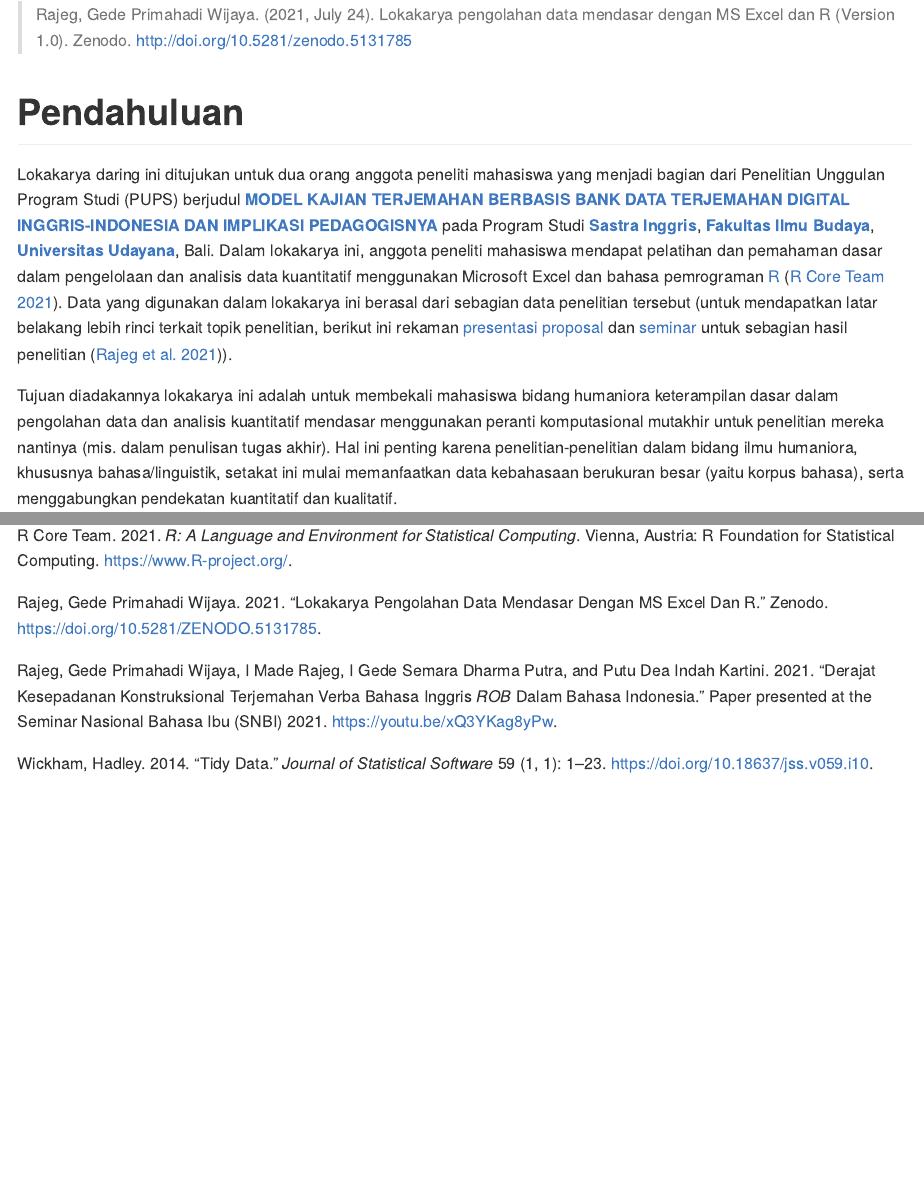
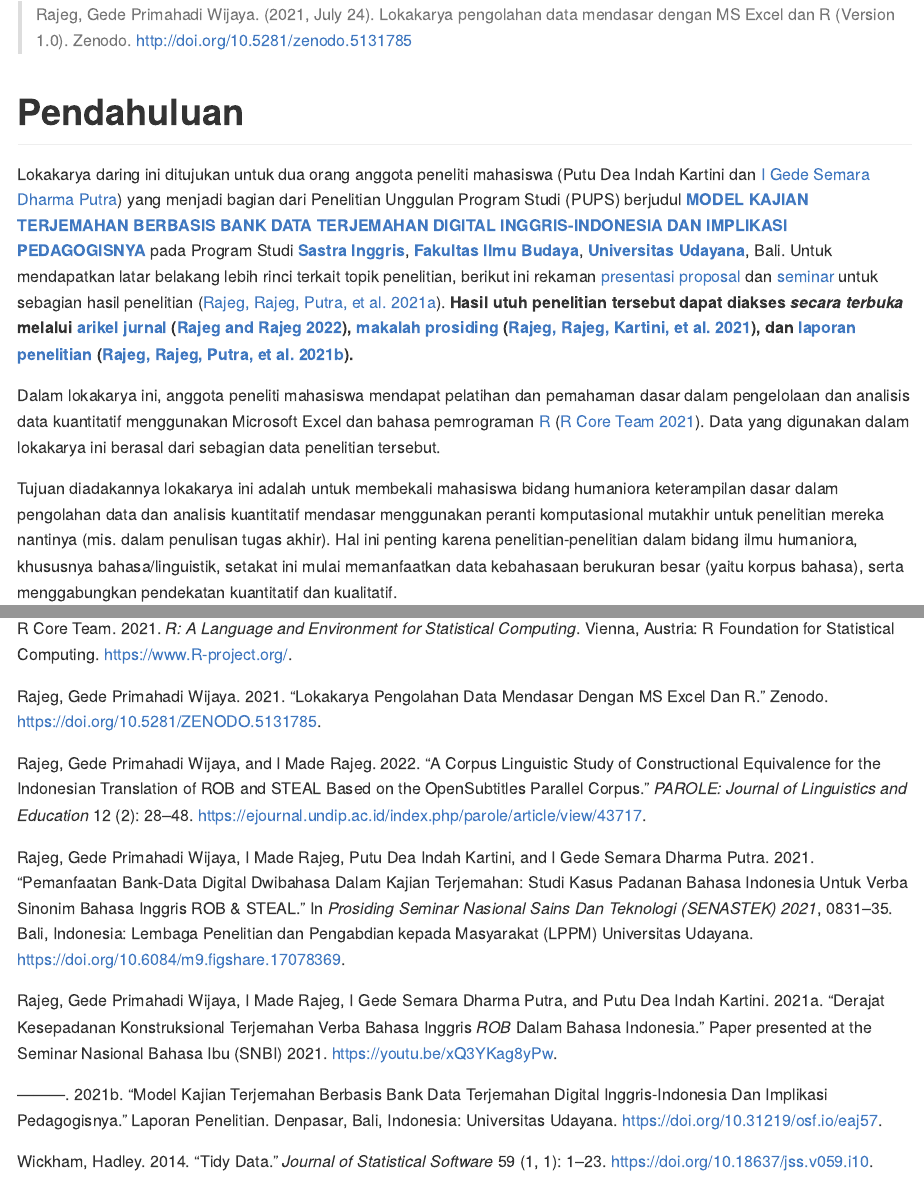
Before and after one commit to gederajeg/pups-english-dept-workshop, an R Markdown document (README.Rmd): the page in a window 1100 px wide, from 650 px down, and a second part further down, joined at a grey line. Rendered offline with R 4.5, knitr and Pandoc, with nearby package versions; badge pictures from the web are left out.

Commit message:
Update README and .bib file.

```diff
--- a/README.Rmd
+++ b/README.Rmd
@@ -32,7 +32,10 @@ Harap memberikan kutipan berikut jika materi (data dan kode pemrograman R) pada
 
 # Pendahuluan {#pengantar}
 
-Lokakarya daring ini ditujukan untuk dua orang anggota peneliti mahasiswa yang menjadi bagian dari Penelitian Unggulan Program Studi (PUPS) berjudul [__MODEL KAJIAN TERJEMAHAN BERBASIS BANK DATA TERJEMAHAN DIGITAL INGGRIS-INDONESIA DAN IMPLIKASI PEDAGOGISNYA__](https://udayananetworking.unud.ac.id/lecturer/research/880-gede-primahadi-wijaya-rajeg/a-model-for-translation-study-based-on-english-indonesian-translation-database-and-its-pedagogical-implication-1179) pada Program Studi [__Sastra Inggris__](https://sasing.unud.ac.id), [__Fakultas Ilmu Budaya__](https://fib.unud.ac.id), [__Universitas Udayana__](https://www.unud.ac.id), Bali. Dalam lokakarya ini, anggota peneliti mahasiswa mendapat pelatihan dan pemahaman dasar dalam pengelolaan dan analisis data kuantitatif menggunakan Microsoft Excel dan bahasa pemrograman [R](https://www.r-project.org) [@rcoreteam]. Data yang digunakan dalam lokakarya ini berasal dari sebagian data penelitian tersebut (untuk mendapatkan latar belakang lebih rinci terkait topik penelitian, berikut ini rekaman [presentasi proposal](https://youtu.be/2myhItVlhao) dan [seminar](https://youtu.be/xQ3YKag8yPw) untuk sebagian hasil penelitian [@rajeg_derajat_2021]).
+Lokakarya daring ini ditujukan untuk dua orang anggota peneliti mahasiswa (Putu Dea Indah Kartini dan [I Gede Semara Dharma Putra](https://figshare.com/authors/I_Gede_Semara_Dharma_Putra/11755628)) yang menjadi bagian dari Penelitian Unggulan Program Studi (PUPS) berjudul [__MODEL KAJIAN TERJEMAHAN BERBASIS BANK DATA TERJEMAHAN DIGITAL INGGRIS-INDONESIA DAN IMPLIKASI PEDAGOGISNYA__](https://udayananetworking.unud.ac.id/lecturer/research/880-gede-primahadi-wijaya-rajeg/a-model-for-translation-study-based-on-english-indonesian-translation-database-and-its-pedagogical-implication-1179) pada Program Studi [__Sastra Inggris__](https://sasing.unud.ac.id), [__Fakultas Ilmu Budaya__](https://fib.unud.ac.id), [__Universitas Udayana__](https://www.unud.ac.id), Bali. Untuk mendapatkan latar belakang lebih rinci terkait topik penelitian, berikut ini rekaman [presentasi proposal](https://youtu.be/2myhItVlhao) dan [seminar](https://youtu.be/xQ3YKag8yPw) untuk sebagian hasil penelitian [@rajeg_derajat_2021]. **Hasil utuh penelitian tersebut dapat diakses _secara terbuka_ melalui [arikel jurnal](https://ejournal.undip.ac.id/index.php/parole/article/view/43717) [@rajeg_corpus_2022], [makalah prosiding](https://doi.org/10.6084/m9.figshare.17078369) [@rajeg_pemanfaatan_2021], dan [laporan penelitian](https://doi.org/10.31219/osf.io/eaj57) [@rajeg_model_2021].**
+
+
+Dalam lokakarya ini, anggota peneliti mahasiswa mendapat pelatihan dan pemahaman dasar dalam pengelolaan dan analisis data kuantitatif menggunakan Microsoft Excel dan bahasa pemrograman [R](https://www.r-project.org) [@rcoreteam]. Data yang digunakan dalam lokakarya ini berasal dari sebagian data penelitian tersebut.
 
 Tujuan diadakannya lokakarya ini adalah untuk membekali mahasiswa bidang humaniora keterampilan dasar dalam pengolahan data dan analisis kuantitatif mendasar menggunakan peranti komputasional mutakhir untuk penelitian mereka nantinya (mis. dalam penulisan tugas akhir). Hal ini penting karena penelitian-penelitian dalam bidang ilmu humaniora, khususnya bahasa/linguistik, setakat ini mulai memanfaatkan data kebahasaan berukuran besar (yaitu korpus bahasa), serta menggabungkan pendekatan kuantitatif dan kualitatif.
 
--- a/biblio.bib
+++ b/biblio.bib
@@ -90,3 +90,41 @@
   organization = {{Zenodo}},
   version = {v1.0}
 }
+
+@inproceedings{rajeg_pemanfaatan_2021,
+	address = {Bali, Indonesia},
+	title = {Pemanfaatan {Bank}-{Data} {Digital} {Dwibahasa} dalam {Kajian} {Terjemahan}: {Studi} {Kasus} {Padanan} {Bahasa} {Indonesia} untuk {Verba} {Sinonim} {Bahasa} {Inggris} {ROB} \& {STEAL}},
+	copyright = {All rights reserved},
+	url = {https://doi.org/10.6084/m9.figshare.17078369},
+	doi = {10.6084/m9.figshare.17078369},
+	booktitle = {Prosiding {Seminar} {Nasional} {Sains} dan {Teknologi} ({SENASTEK}) 2021},
+	publisher = {Lembaga Penelitian dan Pengabdian kepada Masyarakat (LPPM) Universitas Udayana},
+	author = {Rajeg, Gede Primahadi Wijaya and Rajeg, I Made and Kartini, Putu Dea Indah and Putra, I Gede Semara Dharma},
+	year = {2021},
+	pages = {0831--0835},
+}
+
+@techreport{rajeg_model_2021,
+	address = {Denpasar, Bali, Indonesia},
+	type = {Laporan Penelitian},
+	title = {Model {Kajian} {Terjemahan} {Berbasis} {Bank} {Data} {Terjemahan} {Digital} {Inggris}-{Indonesia} dan {Implikasi} {Pedagogisnya}},
+	copyright = {All rights reserved},
+	url = {https://doi.org/10.31219/osf.io/eaj57},
+	institution = {Universitas Udayana},
+	author = {Rajeg, Gede Primahadi Wijaya and Rajeg, I Made and Putra, I Gede Semara Dharma and Kartini, Putu Dea Indah},
+	month = nov,
+	year = {2021},
+}
+
+@article{rajeg_corpus_2022,
+	title = {A corpus linguistic study of constructional equivalence for the {Indonesian} translation of {ROB} and {STEAL} based on the {OpenSubtitles} {Parallel} {Corpus}},
+	volume = {12},
+	copyright = {All rights reserved},
+	url = {https://ejournal.undip.ac.id/index.php/parole/article/view/43717},
+	number = {2},
+	journal = {PAROLE: Journal of Linguistics and Education},
+	author = {Rajeg, Gede Primahadi Wijaya and Rajeg, I Made},
+	year = {2022},
+	pages = {28--48},
+	file = {Rajeg_Rajeg_2022_A corpus linguistic study of constructional equivalence for the Indonesian.pdf:/Volumes/GoogleDrive/Other computers/My MacBook Pro/Documents/_Zotero Digital Library/Journal Article/Rajeg_Rajeg_2022_A corpus linguistic study of constructional equivalence for the Indonesian.pdf:application/pdf},
+}
```
Also changed, not shown: README.md, 1 other file.
